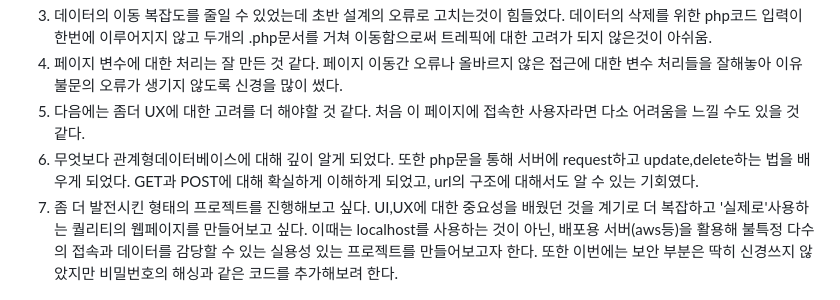
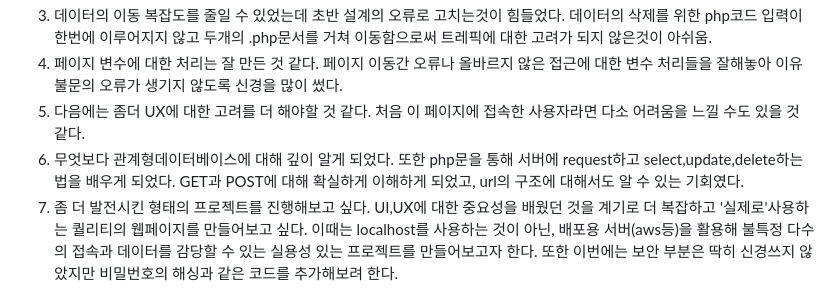
Before and after one commit to masterjms/mysql_server_project, a Markdown page: README.md, the part around the change. GitHub-like rendering.

```diff
--- a/README.md
+++ b/README.md
@@ -26,5 +26,5 @@
 3. 데이터의 이동 복잡도를 줄일 수 있었는데 초반 설계의 오류로 고치는것이 힘들었다. 데이터의 삭제를 위한 php코드 입력이 한번에 이루어지지 않고 두개의 .php문서를 거쳐 이동함으로써 트레픽에 대한 고려가 되지 않은것이 아쉬움.
 4. 페이지 변수에 대한 처리는 잘 만든 것 같다. 페이지 이동간 오류나 올바르지 않은 접근에 대한 변수 처리들을 잘해놓아 이유 불문의 오류가 생기지 않도록 신경을 많이 썼다.
 5. 다음에는 좀더 UX에 대한 고려를 더 해야할 것 같다. 처음 이 페이지에 접속한 사용자라면 다소 어려움을 느낄 수도 있을 것 같다.
-6. 무엇보다 관계형데이터베이스에 대해 깊이 알게 되었다. 또한 php문을 통해 서버에 request하고 update,delete하는 법을 배우게 되었다. GET과 POST에 대해 확실하게 이해하게 되었고, url의 구조에 대해서도 알 수 있는 기회였다.
+6. 무엇보다 관계형데이터베이스에 대해 깊이 알게 되었다. 또한 php문을 통해 서버에 request하고 select,update,delete하는 법을 배우게 되었다. GET과 POST에 대해 확실하게 이해하게 되었고, url의 구조에 대해서도 알 수 있는 기회였다.
 7. 좀 더 발전시킨 형태의 프로젝트를 진행해보고 싶다. UI,UX에 대한 중요성을 배웠던 것을 계기로 더 복잡하고 '실제로'사용하는 퀄리티의 웹페이지를 만들어보고 싶다. 이때는 localhost를 사용하는 것이 아닌, 배포용 서버(aws등)을 활용해 불특정 다수의 접속과 데이터를 감당할 수 있는 실용성 있는 프로젝트를 만들어보고자 한다. 또한 이번에는 보안 부분은 딱히 신경쓰지 않았지만 비밀번호의 해싱과 같은 코드를 추가해보려 한다.
```
